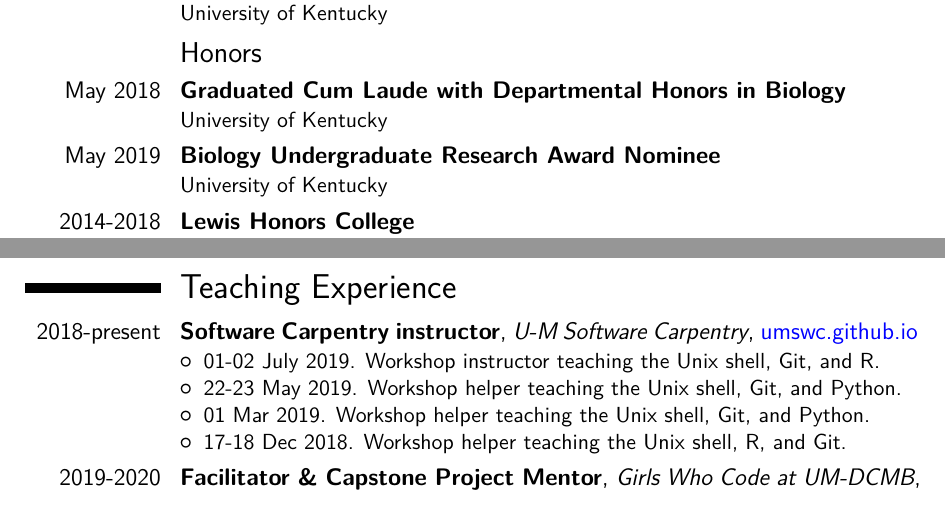
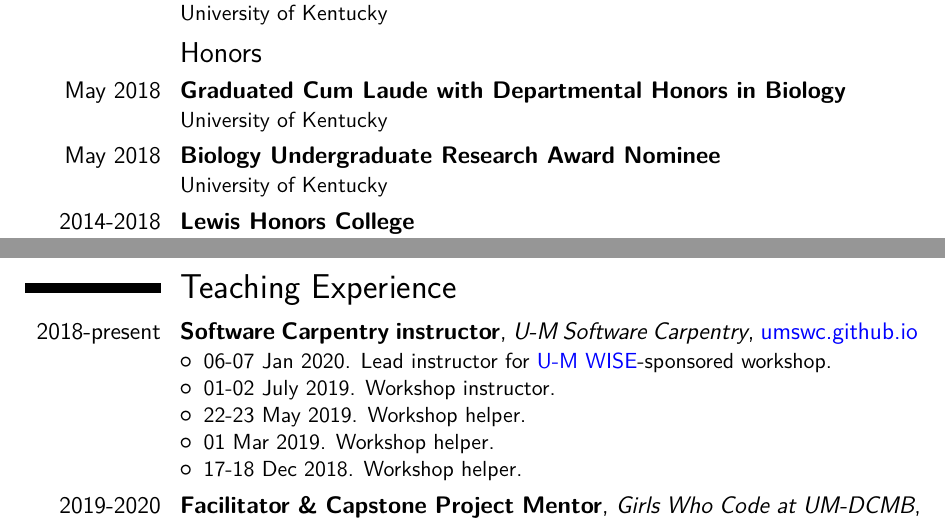
Before and after one commit to kelly-sovacool/latex-cv, a LaTeX CV (cv_KLS.tex): two parts of page 2 of 4, joined at a grey line, cut so that both start at the same text. The pictures show the PDF file docs/cv_KLS.pdf that the author committed with the source.

Commit message:
Add WISE SWC workshop

```diff
--- a/cv_KLS.tex
+++ b/cv_KLS.tex
@@ -117,7 +117,7 @@
 
 \subsection{Honors}
 \cventry{May 2018}{Graduated Cum Laude with Departmental Honors in Biology}{}{}{}{University of Kentucky}
-\cventry{May 2019}{Biology Undergraduate Research Award Nominee}{}{}{}{University of Kentucky}
+\cventry{May 2018}{Biology Undergraduate Research Award Nominee}{}{}{}{University of Kentucky}
 \cventry{2014-2018}{Lewis Honors College}{}{}{}{University of Kentucky}
 %\cvline{}{}
 
@@ -151,10 +151,11 @@
 
 \cventry{2018-present}{Software Carpentry instructor}{U-M Software Carpentry}{\href{https://umswc.github.io}{umswc.github.io}}{}{
 \begin{itemize}
-    \item 01-02 July 2019. Workshop instructor teaching the Unix shell, Git, and R.
-    \item 22-23 May 2019. Workshop helper teaching the Unix shell, Git, and Python.
-    \item 01 Mar 2019. Workshop helper teaching the Unix shell, Git, and Python.
-    \item 17-18 Dec 2018. Workshop helper teaching the Unix shell, R, and Git.
+    \item 06-07 Jan 2020. Lead instructor for \href{https://www.wise.umich.edu/}{U-M WISE}-sponsored workshop.
+    \item 01-02 July 2019. Workshop instructor.
+    \item 22-23 May 2019. Workshop helper.
+    \item 01 Mar 2019. Workshop helper.
+    \item 17-18 Dec 2018. Workshop helper.
 \end{itemize}
 }
 
```
Also changed, not shown: docs/cv_KLS.pdf.
